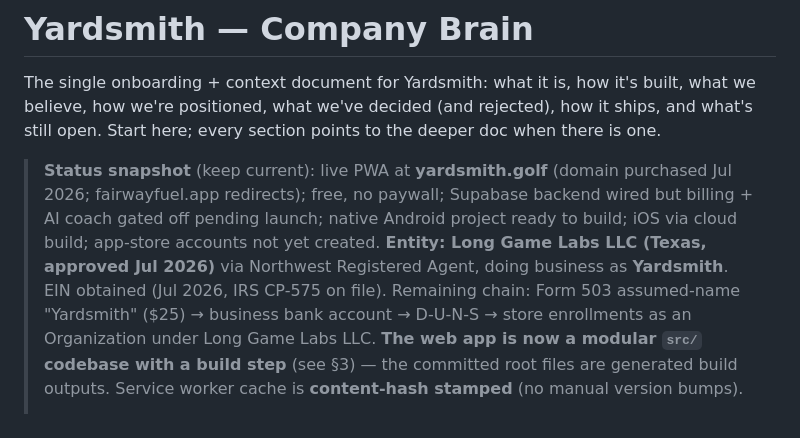
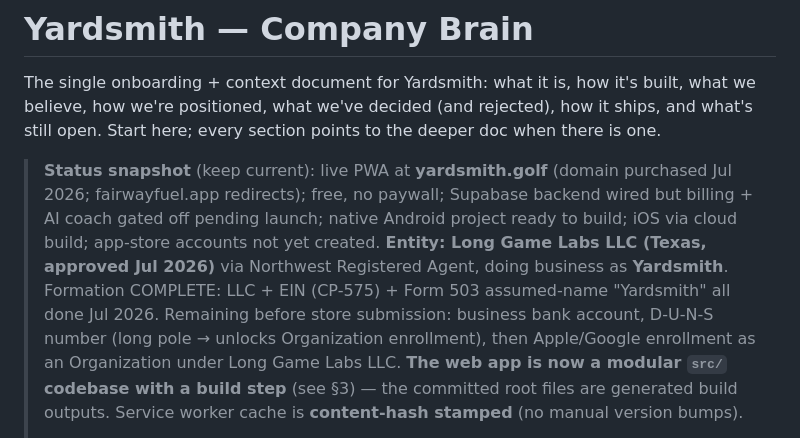
Before and after one commit to forgerperformanceco/golf-fitness, a Markdown page: YARDSMITH-BRAIN.md, the part around the change. GitHub-like rendering.

Commit message:
Brain: legal formation complete (LLC + EIN + DBA)
Form 503 assumed-name "Yardsmith" approved. Formation stack done. Remaining
pre-launch business items: bank account, D-U-N-S, Organization store
enrollments.

Co-Authored-By: Claude Fable 5 <noreply@anthropic.com>
Claude-Session: https://claude.ai/code/session_01H8CkzCVe5VqJM9iDQ87F6d

```diff
--- a/YARDSMITH-BRAIN.md
+++ b/YARDSMITH-BRAIN.md
@@ -10,10 +10,11 @@ deeper doc when there is one.
 > backend wired but billing + AI coach gated off pending launch; native Android
 > project ready to build; iOS via cloud build; app-store accounts not yet created.
 > **Entity: Long Game Labs LLC (Texas, approved Jul 2026)** via Northwest
-> Registered Agent, doing business as **Yardsmith**. EIN obtained (Jul 2026,
-> IRS CP-575 on file). Remaining chain: Form 503 assumed-name "Yardsmith" ($25)
-> → business bank account → D-U-N-S → store enrollments as an Organization
-> under Long Game Labs LLC.
+> Registered Agent, doing business as **Yardsmith**. Formation COMPLETE: LLC +
+> EIN (CP-575) + Form 503 assumed-name "Yardsmith" all done Jul 2026. Remaining
+> before store submission: business bank account, D-U-N-S number (long pole →
+> unlocks Organization enrollment), then Apple/Google enrollment as an
+> Organization under Long Game Labs LLC.
 > **The web app is now a modular `src/` codebase with a build step** (see §3) —
 > the committed root files are generated build outputs. Service worker cache is
 > **content-hash stamped** (no manual version bumps).
```
